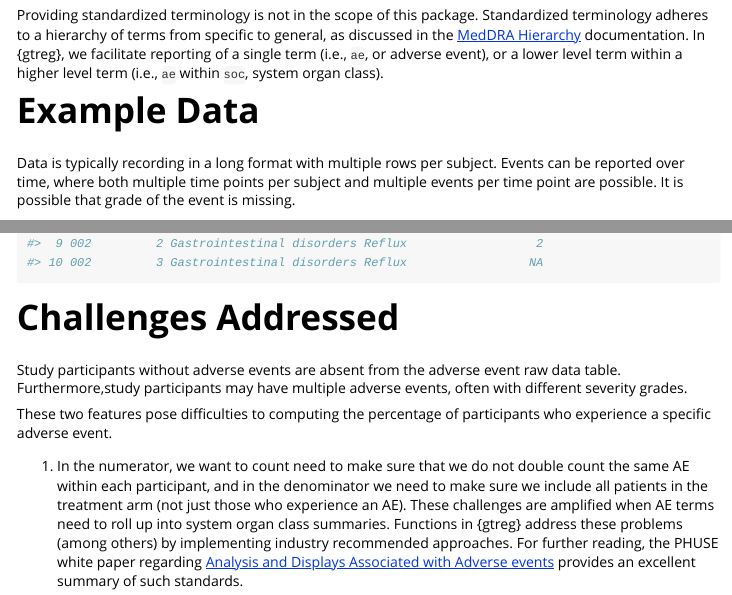
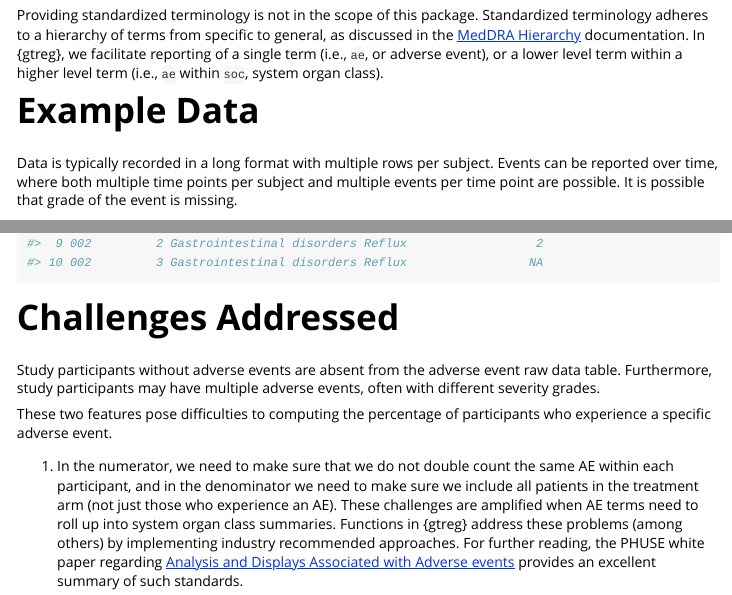
Before and after one commit to shannonpileggi/gtreg, an R Markdown document (vignettes/counting-methods.Rmd): the page in a window 1100 px wide, from 380 px down, and a second part further down, joined at a grey line. Rendered offline with R 4.5, knitr and Pandoc, with nearby package versions; some code elsewhere in the file could not run offline; common packages that the code uses without loading them are loaded.

Commit message:
Update Documentation (#146)
* typo

* Grammar/typos

Co-authored-by: sirohik <sirohik@mskcc.org>

```diff
--- a/vignettes/counting-methods.Rmd
+++ b/vignettes/counting-methods.Rmd
@@ -37,7 +37,7 @@ documentation. In {gtreg}, we facilitate reporting of a single term
 
 # Example Data
 
-Data is typically recording in a long format with multiple rows per subject.
+Data is typically recorded in a long format with multiple rows per subject.
 Events can be reported over time, where both multiple time points per subject and
 multiple events per time point are possible. It is possible that grade of the
 event is missing.
@@ -67,13 +67,13 @@ dat
 # Challenges Addressed
 
 Study participants without adverse events are absent from the adverse event
-raw data table. Furthermore,study participants may have multiple
+raw data table. Furthermore, study participants may have multiple
 adverse events, often with different severity grades.
 
 These two features pose difficulties to computing the percentage of participants
 who experience a specific adverse event.
 
-1. In the numerator, we want to count need to make sure that we do not double count the same AE within
+1. In the numerator, we need to make sure that we do not double count the same AE within
 each participant, and in the denominator we need to make sure we include all patients
 in the treatment arm (not just those who experience an AE).
 These challenges are amplified when AE terms need to roll up into system organ class
```
